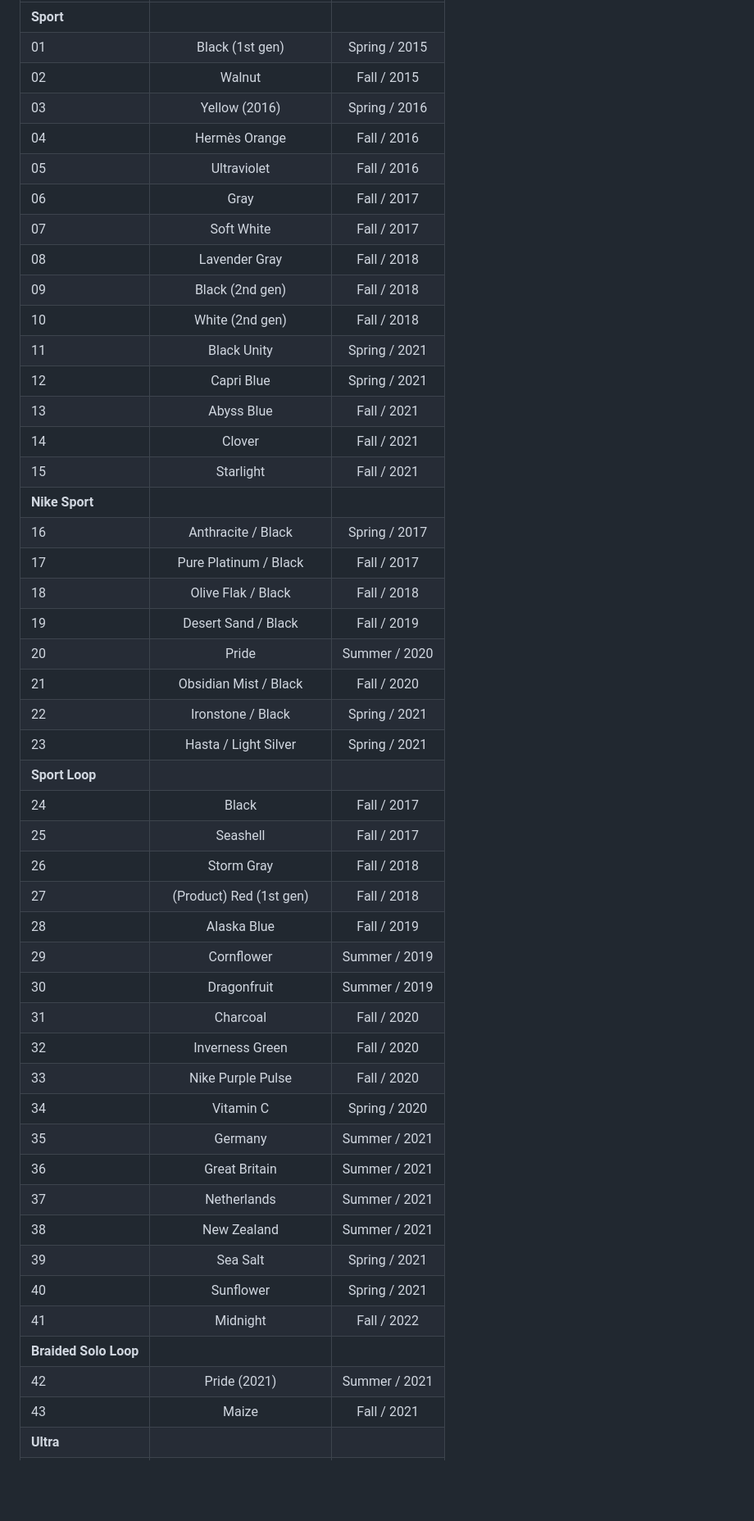
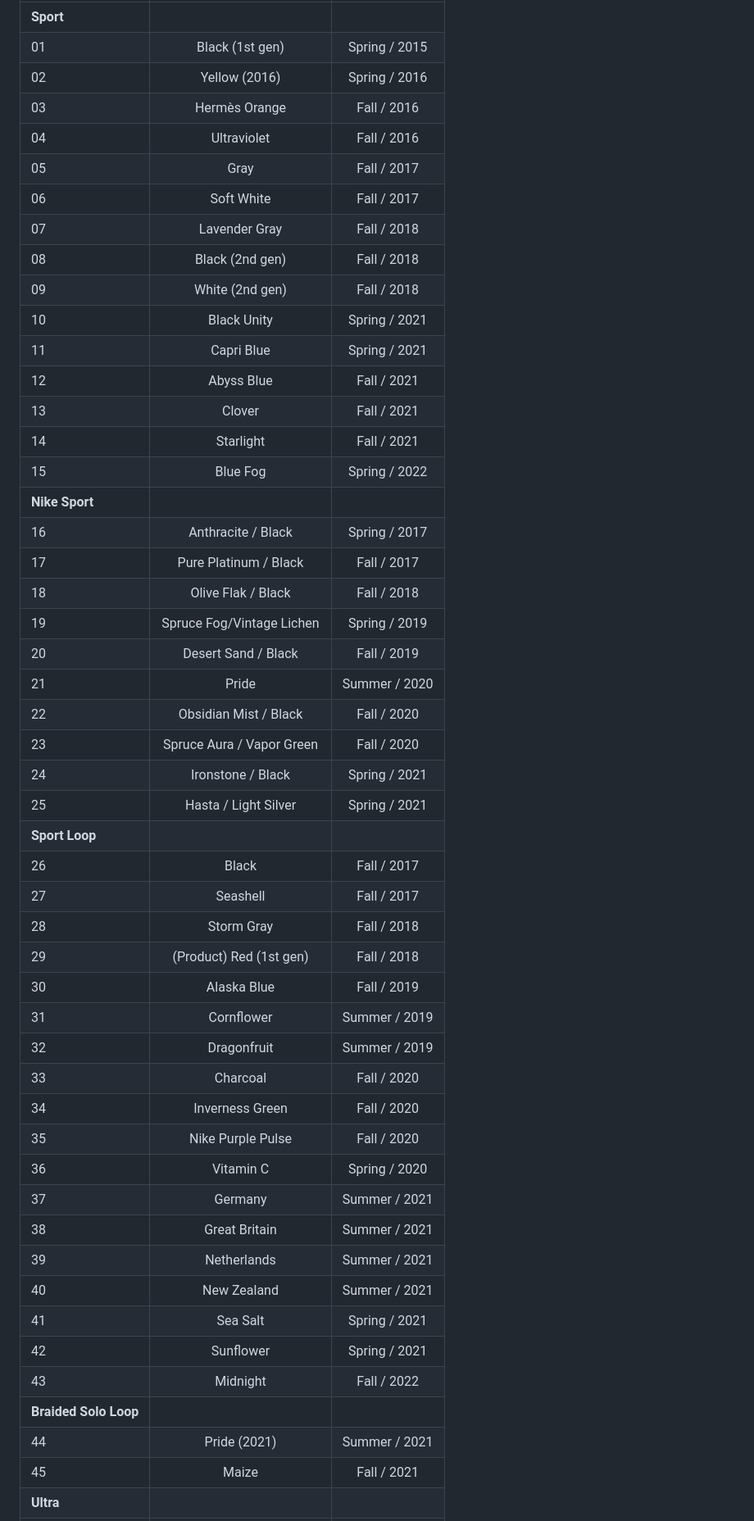
Before and after one commit to nahumck/nahumck.me, a Markdown page: pages/watch-bands.md, the part around the change printed below. Shown: that part at 82% size. GitHub-like rendering; blank space fills up the shorter version.

Commit message:
Update watch-bands.md
Updated with the latest bands.

```diff
--- a/pages/watch-bands.md
+++ b/pages/watch-bands.md
@@ -10,49 +10,51 @@ Here is a table of the current watch bands I own:
 |:----------------------|:-------------------------:|:-------------:|
 | **Sport**             |||
 | 01                    | Black (1st gen)           | Spring / 2015 |
-| 02                    | Walnut                    |   Fall / 2015 |
-| 03                    | Yellow (2016)             | Spring / 2016 |
-| 04                    | Hermès Orange             |   Fall / 2016 |
-| 05                    | Ultraviolet               |   Fall / 2016 |
-| 06                    | Gray                      |   Fall / 2017 |
-| 07                    | Soft White                |   Fall / 2017 |
-| 08                    | Lavender Gray             |   Fall / 2018 |
-| 09                    | Black (2nd gen)           |   Fall / 2018 |
-| 10                    | White (2nd gen)           |   Fall / 2018 |
-| 11                    | Black Unity               | Spring / 2021 |
-| 12                    | Capri Blue                | Spring / 2021 |
-| 13                    | Abyss Blue                |   Fall / 2021 |
-| 14                    | Clover                    |   Fall / 2021 |
-| 15                    | Starlight                 |   Fall / 2021 |
+| 02                    | Yellow (2016)             | Spring / 2016 |
+| 03                    | Hermès Orange             |   Fall / 2016 |
+| 04                    | Ultraviolet               |   Fall / 2016 |
+| 05                    | Gray                      |   Fall / 2017 |
+| 06                    | Soft White                |   Fall / 2017 |
+| 07                    | Lavender Gray             |   Fall / 2018 |
+| 08                    | Black (2nd gen)           |   Fall / 2018 |
+| 09                    | White (2nd gen)           |   Fall / 2018 |
+| 10                    | Black Unity               | Spring / 2021 |
+| 11                    | Capri Blue                | Spring / 2021 |
+| 12                    | Abyss Blue                |   Fall / 2021 |
+| 13                    | Clover                    |   Fall / 2021 |
+| 14                    | Starlight                 |   Fall / 2021 |
+| 15                    | Blue Fog                  | Spring / 2022 |
 | **Nike Sport**        |||
 | 16                    | Anthracite / Black        | Spring / 2017 |
 | 17                    | Pure Platinum / Black     |   Fall / 2017 |
 | 18                    | Olive Flak / Black        |   Fall / 2018 |
-| 19                    | Desert Sand / Black       |   Fall / 2019 |
-| 20                    | Pride                     | Summer / 2020 |
-| 21                    | Obsidian Mist / Black     |   Fall / 2020 |
-| 22                    | Ironstone / Black         | Spring / 2021 |
-| 23                    | Hasta / Light Silver      | Spring / 2021 |
+| 19                    | Spruce Fog/Vintage Lichen     | Spring / 2019 |
+| 20                    | Desert Sand / Black       |   Fall / 2019 |
+| 21                    | Pride                     | Summer / 2020 |
+| 22                    | Obsidian Mist / Black     |   Fall / 2020 |
+| 23                    | Spruce Aura / Vapor Green |   Fall / 2020 |
+| 24                    | Ironstone / Black         | Spring / 2021 |
+| 25                    | Hasta / Light Silver      | Spring / 2021 |
 | **Sport Loop**        |||
-| 24                    | Black                     |   Fall / 2017 |
-| 25                    | Seashell                  |   Fall / 2017 |
-| 26                    | Storm Gray                |   Fall / 2018 |
-| 27                    | (Product) Red (1st gen)   |   Fall / 2018 |
-| 28                    | Alaska Blue               |   Fall / 2019 |
-| 29                    | Cornflower                | Summer / 2019 |
-| 30                    | Dragonfruit               | Summer / 2019 |
-| 31                    | Charcoal                  |   Fall / 2020 |
-| 32                    | Inverness Green           |   Fall / 2020 |
-| 33                    | Nike Purple Pulse         |   Fall / 2020 |
-| 34                    | Vitamin C                 | Spring / 2020 |
-| 35                    | Germany                   | Summer / 2021 |
-| 36                    | Great Britain             | Summer / 2021 |
-| 37                    | Netherlands               | Summer / 2021 |
-| 38                    | New Zealand               | Summer / 2021 |
-| 39                    | Sea Salt                  | Spring / 2021 |
-| 40                    | Sunflower                 | Spring / 2021 |
-| 41                    | Midnight                  |   Fall / 2022 |
+| 26                    | Black                     |   Fall / 2017 |
+| 27                    | Seashell                  |   Fall / 2017 |
+| 28                    | Storm Gray                |   Fall / 2018 |
+| 29                    | (Product) Red (1st gen)   |   Fall / 2018 |
+| 30                    | Alaska Blue               |   Fall / 2019 |
+| 31                    | Cornflower                | Summer / 2019 |
+| 32                    | Dragonfruit               | Summer / 2019 |
+| 33                    | Charcoal                  |   Fall / 2020 |
+| 34                    | Inverness Green           |   Fall / 2020 |
+| 35                    | Nike Purple Pulse         |   Fall / 2020 |
+| 36                    | Vitamin C                 | Spring / 2020 |
+| 37                    | Germany                   | Summer / 2021 |
+| 38                    | Great Britain             | Summer / 2021 |
+| 39                    | Netherlands               | Summer / 2021 |
+| 40                    | New Zealand               | Summer / 2021 |
+| 41                    | Sea Salt                  | Spring / 2021 |
+| 42                    | Sunflower                 | Spring / 2021 |
+| 43                    | Midnight                  |   Fall / 2022 |
 | **Braided Solo Loop** |||
-| 42                    | Pride (2021)              | Summer / 2021 |
-| 43                    | Maize                     |   Fall / 2021 |
+| 44                    | Pride (2021)              | Summer / 2021 |
+| 45                    | Maize                     |   Fall / 2021 |
 | **Ultra**             |||
```
Also changed, not shown: other parts of pages/watch-bands.md (+10 -10 lines).
